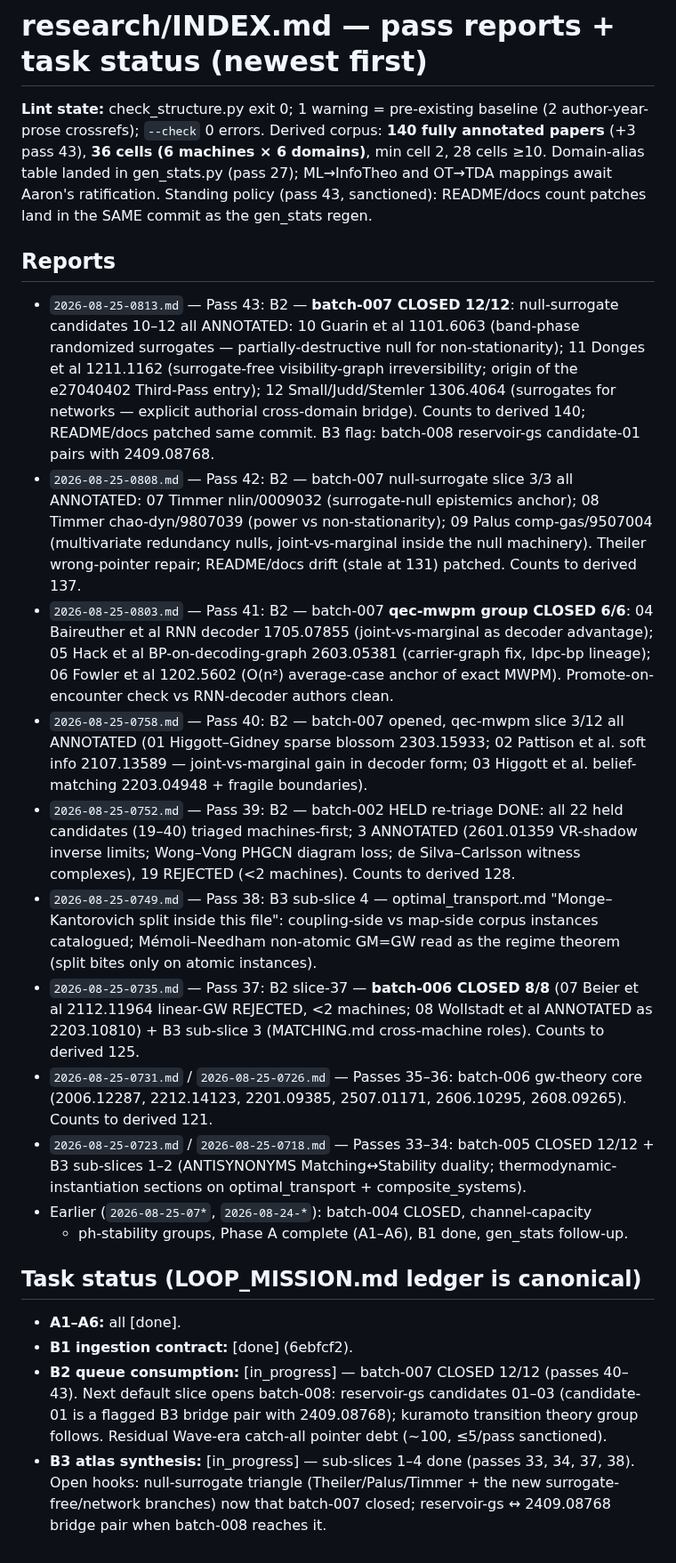
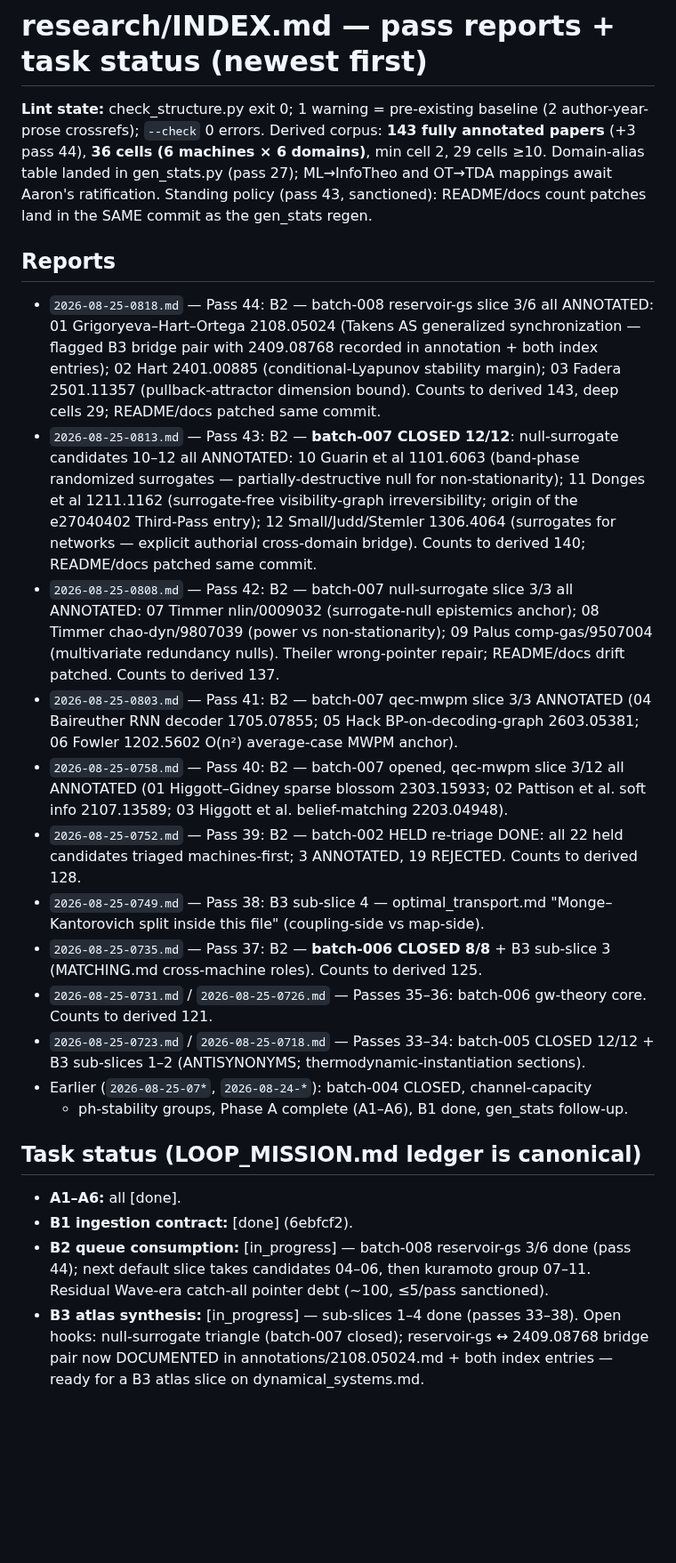
Before and after one commit to musicofhel/topoyolo, a Markdown page: research/INDEX.md, the part around the change. Shown at 89% size. Drawn GitHub-style; blank space fills up the shorter version.

Commit message:
loop: B2 pass-44 report + ledger (batch-008 reservoir-gs 3/6) + INDEX

```diff
--- a/research/INDEX.md
+++ b/research/INDEX.md
@@ -1,68 +1,60 @@
 # research/INDEX.md — pass reports + task status (newest first)
 
 **Lint state:** check_structure.py exit 0; 1 warning = pre-existing baseline
-(2 author-year-prose crossrefs); `--check` 0 errors. Derived corpus: **140
-fully annotated papers** (+3 pass 43), **36 cells (6 machines × 6 domains)**,
-min cell 2, 28 cells ≥10. Domain-alias table landed in gen_stats.py (pass 27);
+(2 author-year-prose crossrefs); `--check` 0 errors. Derived corpus: **143
+fully annotated papers** (+3 pass 44), **36 cells (6 machines × 6 domains)**,
+min cell 2, 29 cells ≥10. Domain-alias table landed in gen_stats.py (pass 27);
 ML→InfoTheo and OT→TDA mappings await Aaron's ratification. Standing policy
 (pass 43, sanctioned): README/docs count patches land in the SAME commit as
 the gen_stats regen.
 
 ## Reports
+- `2026-08-25-0818.md` — Pass 44: B2 — batch-008 reservoir-gs slice 3/6 all
+  ANNOTATED: 01 Grigoryeva–Hart–Ortega 2108.05024 (Takens AS generalized
+  synchronization — flagged B3 bridge pair with 2409.08768 recorded in
+  annotation + both index entries); 02 Hart 2401.00885 (conditional-Lyapunov
+  stability margin); 03 Fadera 2501.11357 (pullback-attractor dimension bound).
+  Counts to derived 143, deep cells 29; README/docs patched same commit.
 - `2026-08-25-0813.md` — Pass 43: B2 — **batch-007 CLOSED 12/12**: null-surrogate
   candidates 10–12 all ANNOTATED: 10 Guarin et al 1101.6063 (band-phase randomized
   surrogates — partially-destructive null for non-stationarity); 11 Donges et al
   1211.1162 (surrogate-free visibility-graph irreversibility; origin of the
   e27040402 Third-Pass entry); 12 Small/Judd/Stemler 1306.4064 (surrogates for
   networks — explicit authorial cross-domain bridge). Counts to derived 140;
-  README/docs patched same commit. B3 flag: batch-008 reservoir-gs candidate-01
-  pairs with 2409.08768.
+  README/docs patched same commit.
 - `2026-08-25-0808.md` — Pass 42: B2 — batch-007 null-surrogate slice 3/3 all
   ANNOTATED: 07 Timmer nlin/0009032 (surrogate-null epistemics anchor);
   08 Timmer chao-dyn/9807039 (power vs non-stationarity); 09 Palus
-  comp-gas/9507004 (multivariate redundancy nulls, joint-vs-marginal inside
-  the null machinery). Theiler wrong-pointer repair; README/docs drift (stale
-  at 131) patched. Counts to derived 137.
-- `2026-08-25-0803.md` — Pass 41: B2 — batch-007 **qec-mwpm group CLOSED 6/6**:
-  04 Baireuther et al RNN decoder 1705.07855 (joint-vs-marginal as decoder
-  advantage); 05 Hack et al BP-on-decoding-graph 2603.05381 (carrier-graph fix,
-  ldpc-bp lineage); 06 Fowler et al 1202.5602 (O(n²) average-case anchor of
-  exact MWPM). Promote-on-encounter check vs RNN-decoder authors clean.
+  comp-gas/9507004 (multivariate redundancy nulls). Theiler wrong-pointer
+  repair; README/docs drift patched. Counts to derived 137.
+- `2026-08-25-0803.md` — Pass 41: B2 — batch-007 qec-mwpm slice 3/3 ANNOTATED
+  (04 Baireuther RNN decoder 1705.07855; 05 Hack BP-on-decoding-graph
+  2603.05381; 06 Fowler 1202.5602 O(n²) average-case MWPM anchor).
 - `2026-08-25-0758.md` — Pass 40: B2 — batch-007 opened, qec-mwpm slice 3/12
   all ANNOTATED (01 Higgott–Gidney sparse blossom 2303.15933; 02 Pattison et
-  al. soft info 2107.13589 — joint-vs-marginal gain in decoder form; 03
-  Higgott et al. belief-matching 2203.04948 + fragile boundaries).
+  al. soft info 2107.13589; 03 Higgott et al. belief-matching 2203.04948).
 - `2026-08-25-0752.md` — Pass 39: B2 — batch-002 HELD re-triage DONE: all
-  22 held candidates (19–40) triaged machines-first; 3 ANNOTATED (2601.01359
-  VR-shadow inverse limits; Wong–Vong PHGCN diagram loss; de Silva–Carlsson
-  witness complexes), 19 REJECTED (<2 machines). Counts to derived 128.
+  22 held candidates triaged machines-first; 3 ANNOTATED, 19 REJECTED.
+  Counts to derived 128.
 - `2026-08-25-0749.md` — Pass 38: B3 sub-slice 4 — optimal_transport.md
-  "Monge–Kantorovich split inside this file": coupling-side vs map-side corpus
-  instances catalogued; Mémoli–Needham non-atomic GM=GW read as the regime
-  theorem (split bites only on atomic instances).
-- `2026-08-25-0735.md` — Pass 37: B2 slice-37 — **batch-006 CLOSED 8/8**
-  (07 Beier et al 2112.11964 linear-GW REJECTED, <2 machines; 08 Wollstadt
-  et al ANNOTATED as 2203.10810) + B3 sub-slice 3 (MATCHING.md cross-machine
-  roles). Counts to derived 125.
+  "Monge–Kantorovich split inside this file" (coupling-side vs map-side).
+- `2026-08-25-0735.md` — Pass 37: B2 — **batch-006 CLOSED 8/8** + B3 sub-slice 3
+  (MATCHING.md cross-machine roles). Counts to derived 125.
 - `2026-08-25-0731.md` / `2026-08-25-0726.md` — Passes 35–36: batch-006
-  gw-theory core (2006.12287, 2212.14123, 2201.09385, 2507.01171, 2606.10295,
-  2608.09265). Counts to derived 121.
+  gw-theory core. Counts to derived 121.
 - `2026-08-25-0723.md` / `2026-08-25-0718.md` — Passes 33–34: batch-005
-  CLOSED 12/12 + B3 sub-slices 1–2 (ANTISYNONYMS Matching↔Stability duality;
-  thermodynamic-instantiation sections on optimal_transport +
-  composite_systems).
+  CLOSED 12/12 + B3 sub-slices 1–2 (ANTISYNONYMS; thermodynamic-instantiation
+  sections).
 - Earlier (`2026-08-25-07*`, `2026-08-24-*`): batch-004 CLOSED, channel-capacity
   + ph-stability groups, Phase A complete (A1–A6), B1 done, gen_stats follow-up.
 
 ## Task status (LOOP_MISSION.md ledger is canonical)
 - **A1–A6:** all [done].
 - **B1 ingestion contract:** [done] (6ebfcf2).
-- **B2 queue consumption:** [in_progress] — batch-007 CLOSED 12/12 (passes
-  40–43). Next default slice opens batch-008: reservoir-gs candidates 01–03
-  (candidate-01 is a flagged B3 bridge pair with 2409.08768); kuramoto
-  transition theory group follows. Residual Wave-era catch-all pointer debt
-  (~100, ≤5/pass sanctioned).
-- **B3 atlas synthesis:** [in_progress] — sub-slices 1–4 done (passes 33, 34,
-  37, 38). Open hooks: null-surrogate triangle (Theiler/Palus/Timmer + the new
-  surrogate-free/network branches) now that batch-007 closed; reservoir-gs ↔
-  2409.08768 bridge pair when batch-008 reaches it.
+- **B2 queue consumption:** [in_progress] — batch-008 reservoir-gs 3/6 done
+  (pass 44); next default slice takes candidates 04–06, then kuramoto group
+  07–11. Residual Wave-era catch-all pointer debt (~100, ≤5/pass sanctioned).
+- **B3 atlas synthesis:** [in_progress] — sub-slices 1–4 done (passes 33–38).
+  Open hooks: null-surrogate triangle (batch-007 closed); reservoir-gs ↔
+  2409.08768 bridge pair now DOCUMENTED in annotations/2108.05024.md +
+  both index entries — ready for a B3 atlas slice on dynamical_systems.md.
```
Also changed, not shown: LOOP_MISSION.md (+1 -1 lines), research/2026-08-25-0818.md (added, +28 -0 lines).
